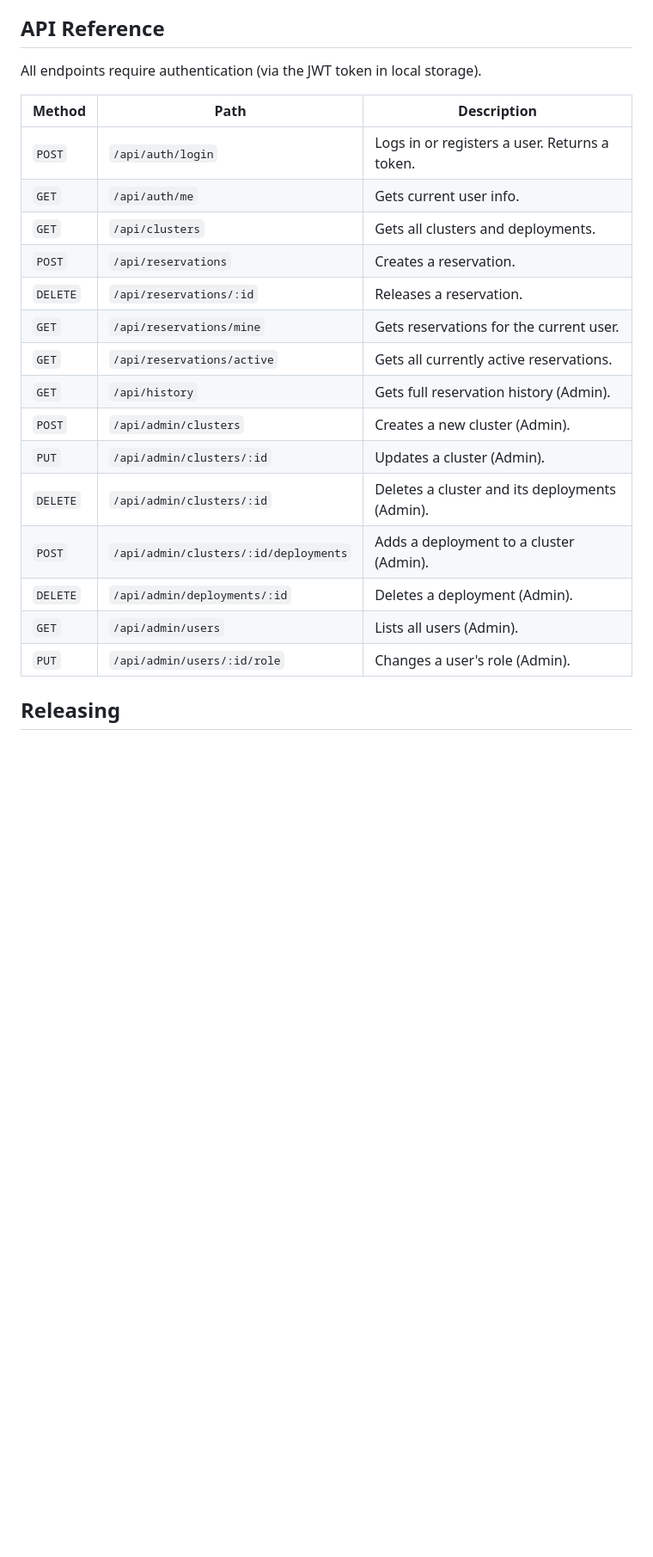
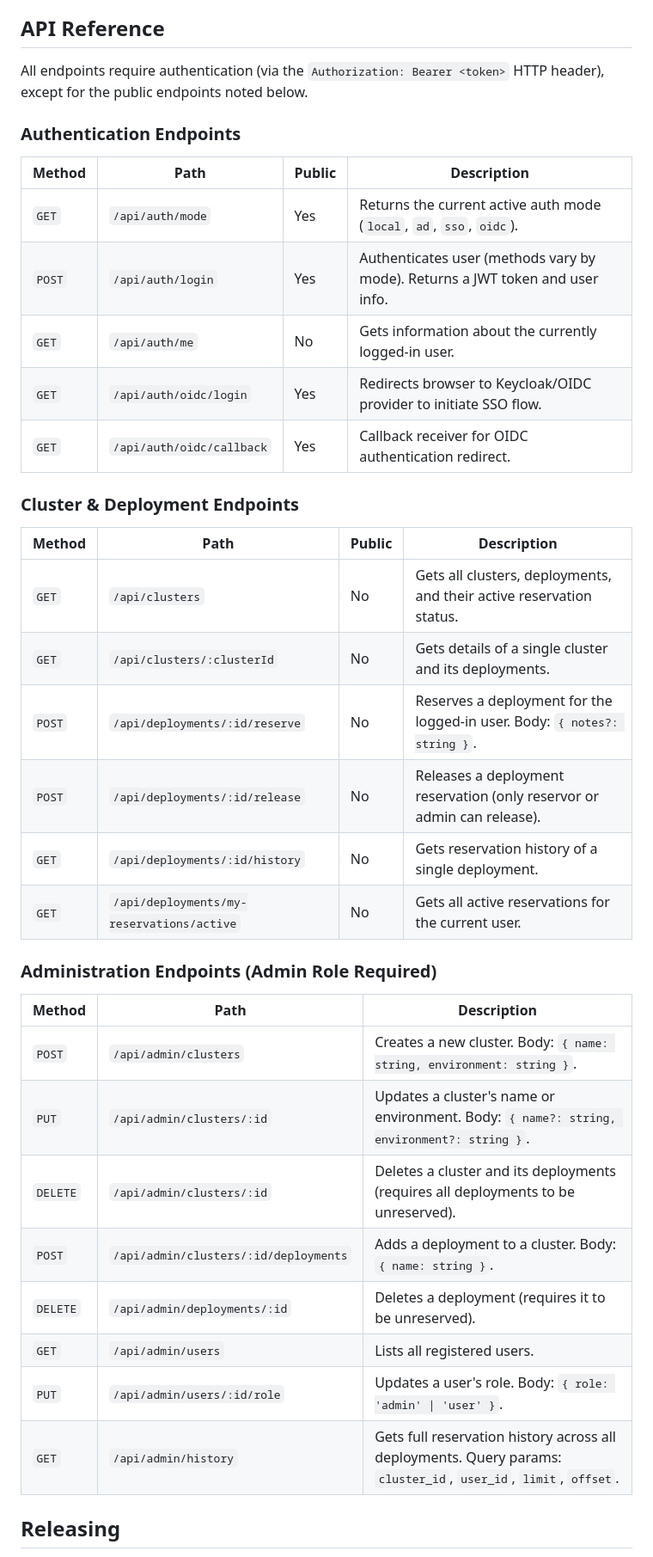
Before and after one commit to theaob/deployment-manager, a Markdown page: README.md, the part around one of its changes. Shown at 86% size. GitHub-like rendering; blank space fills up the shorter version.

Commit message:
docs: update README with expanded Docker Compose instructions, environment variables, and comprehensive API documentation

```diff
--- a/README.md
+++ b/README.md
@@ -184,25 +215,42 @@ Admins have access to an "Admin" section:
 
 ## API Reference
 
-All endpoints require authentication (via the JWT token in local storage).
+All endpoints require authentication (via the `Authorization: Bearer <token>` HTTP header), except for the public endpoints noted below.
+
+### Authentication Endpoints
+
+| Method | Path | Public | Description |
+|--------|------|--------|-------------|
+| `GET` | `/api/auth/mode` | Yes | Returns the current active auth mode (`local`, `ad`, `sso`, `oidc`). |
+| `POST` | `/api/auth/login` | Yes | Authenticates user (methods vary by mode). Returns a JWT token and user info. |
+| `GET` | `/api/auth/me` | No | Gets information about the currently logged-in user. |
+| `GET` | `/api/auth/oidc/login` | Yes | Redirects browser to Keycloak/OIDC provider to initiate SSO flow. |
+| `GET` | `/api/auth/oidc/callback` | Yes | Callback receiver for OIDC authentication redirect. |
+
+### Cluster & Deployment Endpoints
+
+| Method | Path | Public | Description |
+|--------|------|--------|-------------|
+| `GET` | `/api/clusters` | No | Gets all clusters, deployments, and their active reservation status. |
+| `GET` | `/api/clusters/:clusterId` | No | Gets details of a single cluster and its deployments. |
+| `POST` | `/api/deployments/:id/reserve` | No | Reserves a deployment for the logged-in user. Body: `{ notes?: string }`. |
+| `POST` | `/api/deployments/:id/release` | No | Releases a deployment reservation (only reservor or admin can release). |
+| `GET` | `/api/deployments/:id/history` | No | Gets reservation history of a single deployment. |
+| `GET` | `/api/deployments/my-reservations/active` | No | Gets all active reservations for the current user. |
+
+### Administration Endpoints (Admin Role Required)
 
 | Method | Path | Description |
 |--------|------|-------------|
-| `POST` | `/api/auth/login` | Logs in or registers a user. Returns a token. |
-| `GET` | `/api/auth/me` | Gets current user info. |
-| `GET` | `/api/clusters` | Gets all clusters and deployments. |
-| `POST` | `/api/reservations` | Creates a reservation. |
-| `DELETE` | `/api/reservations/:id` | Releases a reservation. |
-| `GET` | `/api/reservations/mine` | Gets reservations for the current user. |
-| `GET` | `/api/reservations/active` | Gets all currently active reservations. |
-| `GET` | `/api/history` | Gets full reservation history (Admin). |
-| `POST` | `/api/admin/clusters` | Creates a new cluster (Admin). |
-| `PUT` | `/api/admin/clusters/:id` | Updates a cluster (Admin). |
-| `DELETE` | `/api/admin/clusters/:id` | Deletes a cluster and its deployments (Admin). |
-| `POST` | `/api/admin/clusters/:id/deployments` | Adds a deployment to a cluster (Admin). |
-| `DELETE` | `/api/admin/deployments/:id` | Deletes a deployment (Admin). |
-| `GET` | `/api/admin/users` | Lists all users (Admin). |
-| `PUT` | `/api/admin/users/:id/role` | Changes a user's role (Admin). |
+| `POST` | `/api/admin/clusters` | Creates a new cluster. Body: `{ name: string, environment: string }`. |
+| `PUT` | `/api/admin/clusters/:id` | Updates a cluster's name or environment. Body: `{ name?: string, environment?: string }`. |
+| `DELETE` | `/api/admin/clusters/:id` | Deletes a cluster and its deployments (requires all deployments to be unreserved). |
+| `POST` | `/api/admin/clusters/:id/deployments` | Adds a deployment to a cluster. Body: `{ name: string }`. |
+| `DELETE` | `/api/admin/deployments/:id` | Deletes a deployment (requires it to be unreserved). |
+| `GET` | `/api/admin/users` | Lists all registered users. |
+| `PUT` | `/api/admin/users/:id/role` | Updates a user's role. Body: `{ role: 'admin' \| 'user' }`. |
+| `GET` | `/api/admin/history` | Gets full reservation history across all deployments. Query params: `cluster_id`, `user_id`, `limit`, `offset`. |
+
 
 ## Releasing
 
```
Also changed, not shown: other parts of README.md (+38 -7 lines).
